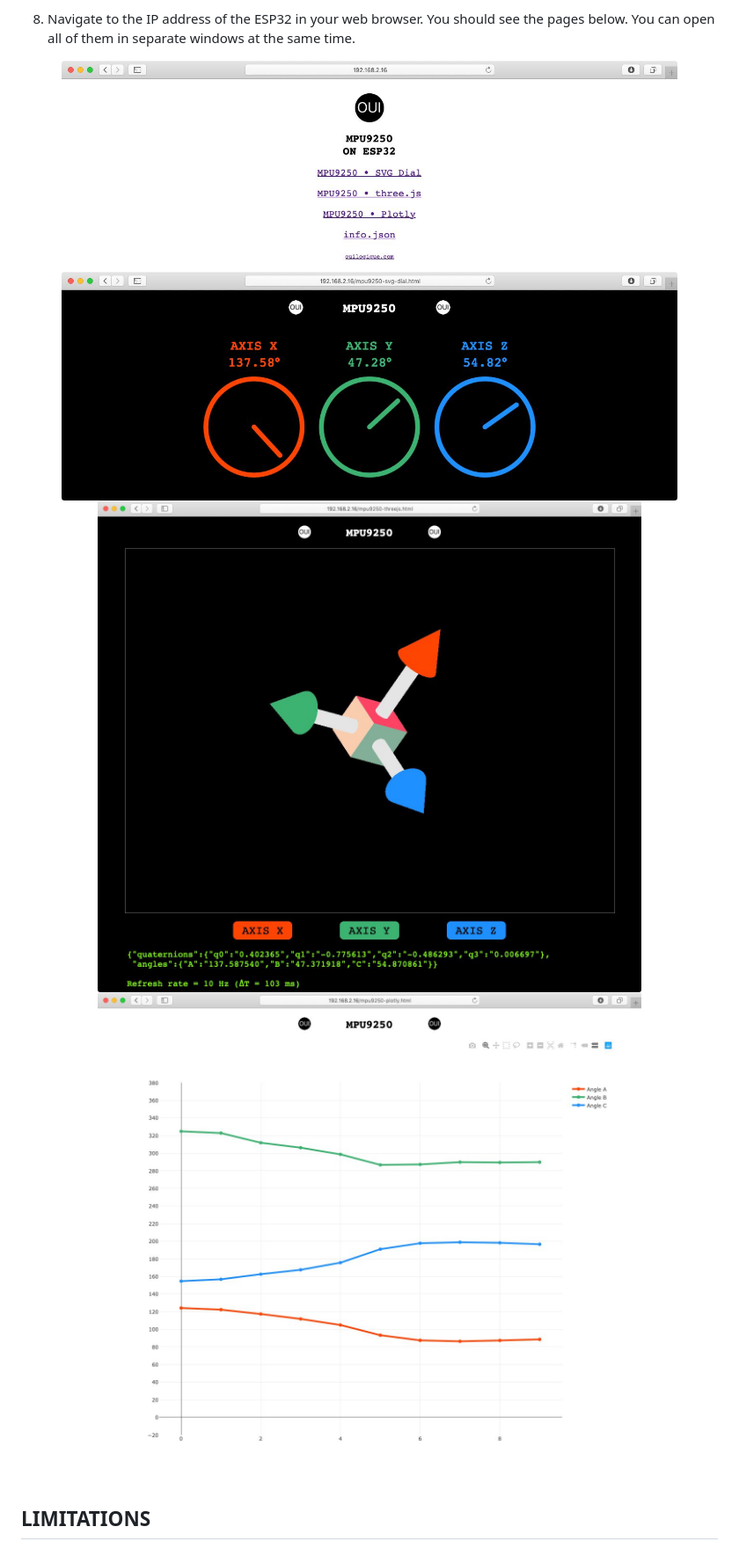
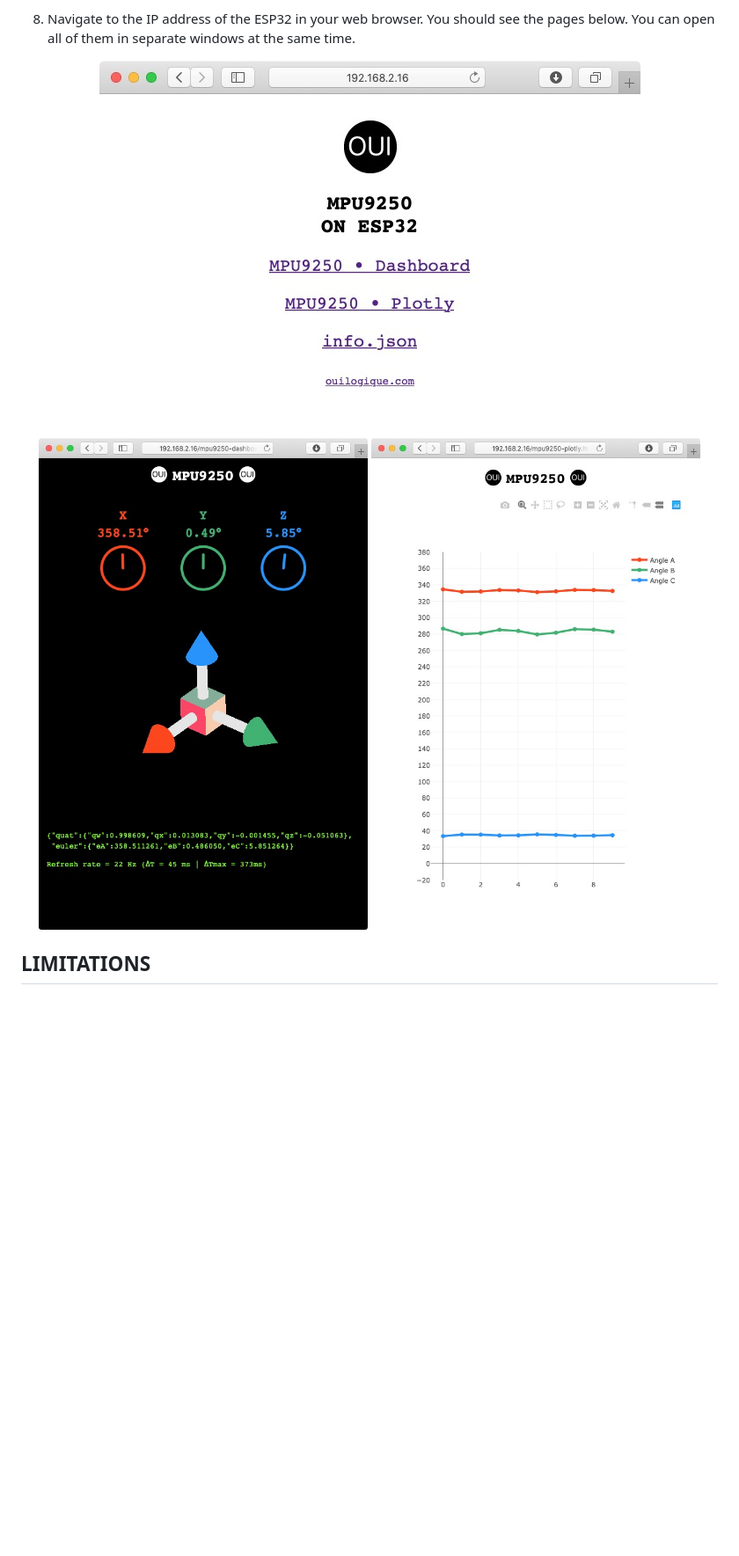
Before and after one commit to NicHub/mpu9250-esp32, a Markdown page: README.md, the part around the change. Shown at 88% size. GitHub-like rendering; pictures changed too: doc/mpu9250-esp32-dashboard.jpg (added), doc/mpu9250-esp32-index.jpg, doc/mpu9250-esp32-plotly.jpg; blank space fills up the shorter version.

Commit message:
captures d’écran

```diff
--- a/README.md
+++ b/README.md
@@ -42,10 +42,9 @@ platformio run --target uploadfs
 8. Navigate to the IP address of the ESP32 in your web browser. You should see the pages below. You can open all of them in separate windows at the same time.
 
 <p align="center">
-<img width=700px alt="MPU9250 on ESP32" src="doc/mpu9250-esp32-index.jpg" />
-<img width=700px alt="MPU9250 on ESP32" src="doc/mpu9250-esp32-svg-dials.jpg" />
-<img width=700px alt="MPU9250 on ESP32" src="doc/mpu9250-esp32-threejs.jpg" />
-<img width=700px alt="MPU9250 on ESP32" src="doc/mpu9250-esp32-plotly.jpg" />
+<img width=615px alt="MPU9250 on ESP32" src="doc/mpu9250-esp32-index.jpg" />
+<img width=615px alt="MPU9250 on ESP32" src="doc/mpu9250-esp32-dashboard.jpg" />
+<img width=615px alt="MPU9250 on ESP32" src="doc/mpu9250-esp32-plotly.jpg" />
 </p>
 
 ## LIMITATIONS
```
